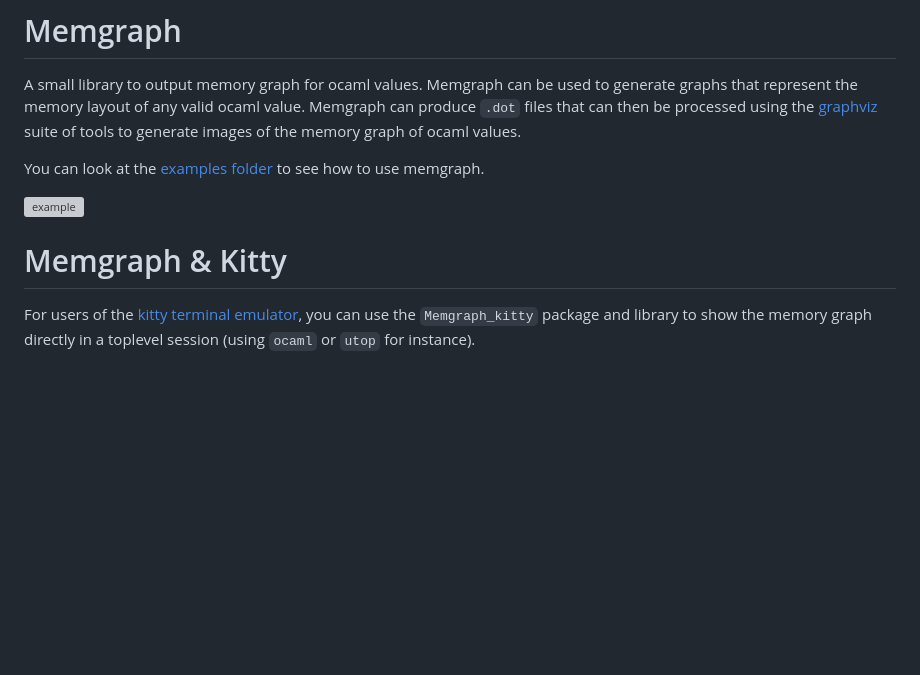
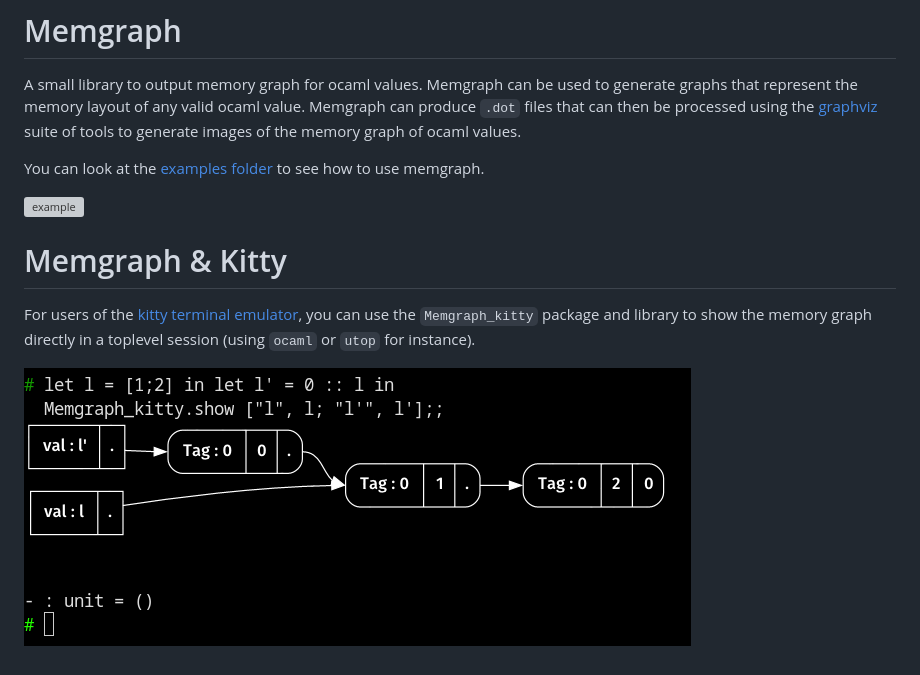
Before and after one commit to Gbury/ocaml-memgraph, a Markdown page: README.md, the part around the change printed below. Drawn GitHub-style; pictures changed too: examples/kitty.png (added); blank space fills up the shorter version; grey boxes are pictures that could not be loaded.

```diff
--- a/README.md
+++ b/README.md
@@ -18,3 +18,5 @@ to see how to use memgraph.
 For users of the [kitty terminal emulator](https://sw.kovidgoyal.net/kitty/), you can
 use the `Memgraph_kitty` package and library to show the memory graph directly in a
 toplevel session (using `ocaml` or `utop` for instance).
+
+![kity](https://github.com/Gbury/ocaml-memgraph/blob/master/examples/kitty.png)
```
Also changed, not shown: other parts of README.md (+1 -1 lines), 3 other files.
